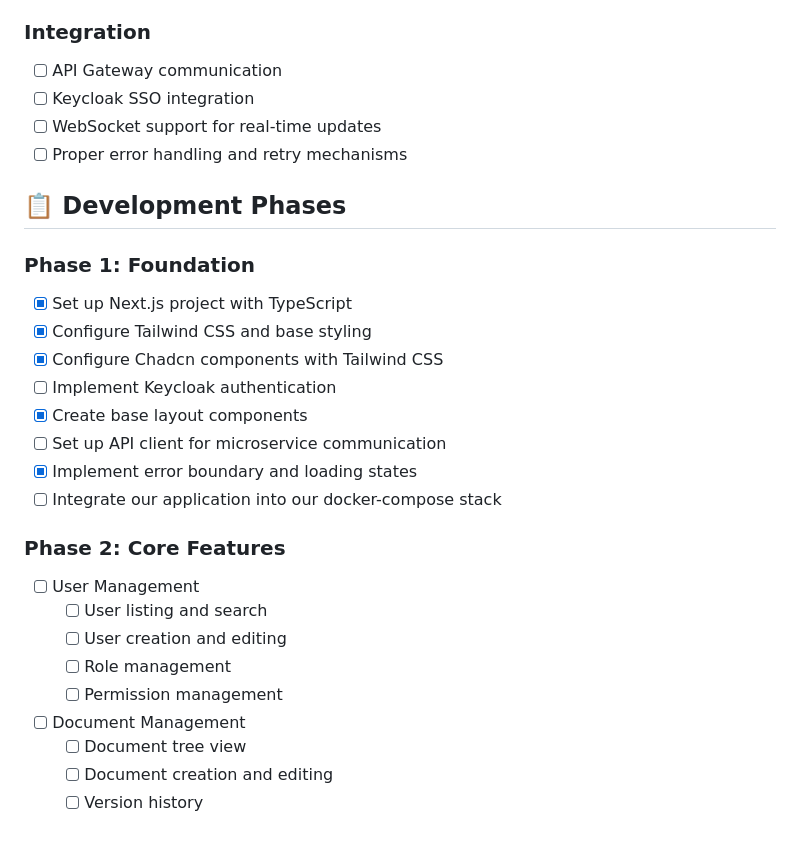
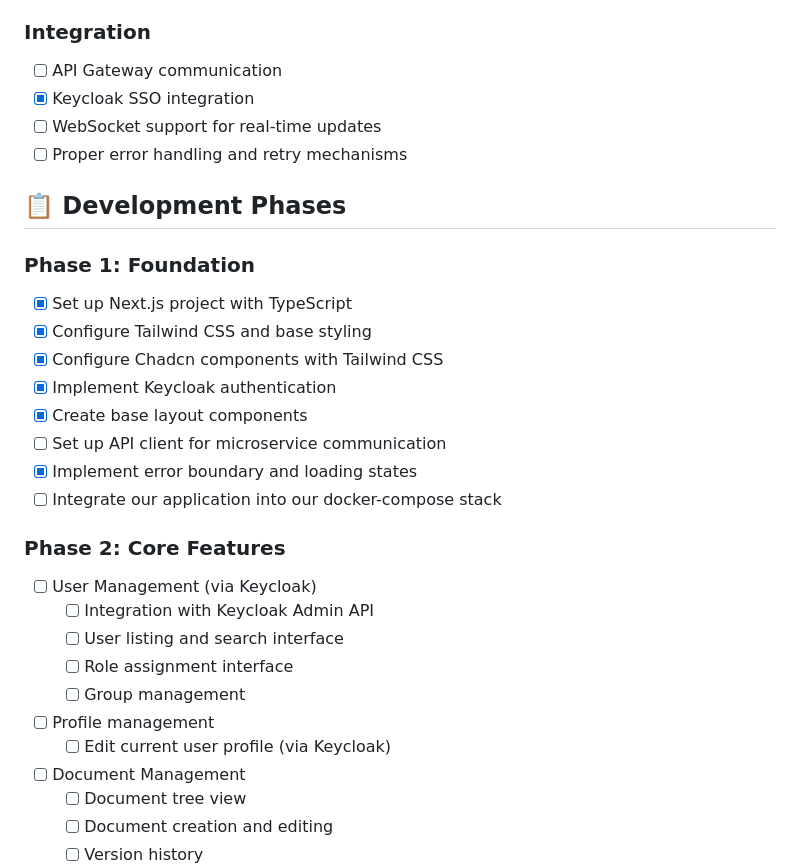
Before and after one commit to Combat-Marketing/acte-de-presence, a Markdown page: ADMIN_PLAN.md, the part around the change printed below. Drawn GitHub-style; blank space fills up the shorter version.

Commit message:
Updates ADMIN_PLAN.md to reflect completed tasks for Keycloak integration and user management features. Marks authentication flow and SSO integration as complete, and outlines new user management functionalities including profile management and integration with Keycloak Admin API.

```diff
--- a/ADMIN_PLAN.md
+++ b/ADMIN_PLAN.md
@@ -34,7 +34,7 @@ The Admin Interface will be a modern, responsive web application built with Next
 
 ### Integration
 - [ ] API Gateway communication
-- [ ] Keycloak SSO integration
+- [x] Keycloak SSO integration
 - [ ] WebSocket support for real-time updates
 - [ ] Proper error handling and retry mechanisms
 
@@ -44,18 +44,20 @@ The Admin Interface will be a modern, responsive web application built with Next
 - [x] Set up Next.js project with TypeScript
 - [x] Configure Tailwind CSS and base styling
 - [x] Configure Chadcn components with Tailwind CSS
-- [ ] Implement Keycloak authentication
+- [x] Implement Keycloak authentication
 - [x] Create base layout components
 - [ ] Set up API client for microservice communication
 - [x] Implement error boundary and loading states
 - [ ] Integrate our application into our docker-compose stack
 
 ### Phase 2: Core Features
-- [ ] User Management
-  - [ ] User listing and search
-  - [ ] User creation and editing
-  - [ ] Role management
-  - [ ] Permission management
+- [ ] User Management (via Keycloak)
+  - [ ] Integration with Keycloak Admin API
+  - [ ] User listing and search interface
+  - [ ] Role assignment interface
+  - [ ] Group management
+- [ ] Profile management
+  - [ ] Edit current user profile (via Keycloak)
 - [ ] Document Management
   - [ ] Document tree view
   - [ ] Document creation and editing
```
Also changed, not shown: other parts of ADMIN_PLAN.md (+1 -1 lines).
